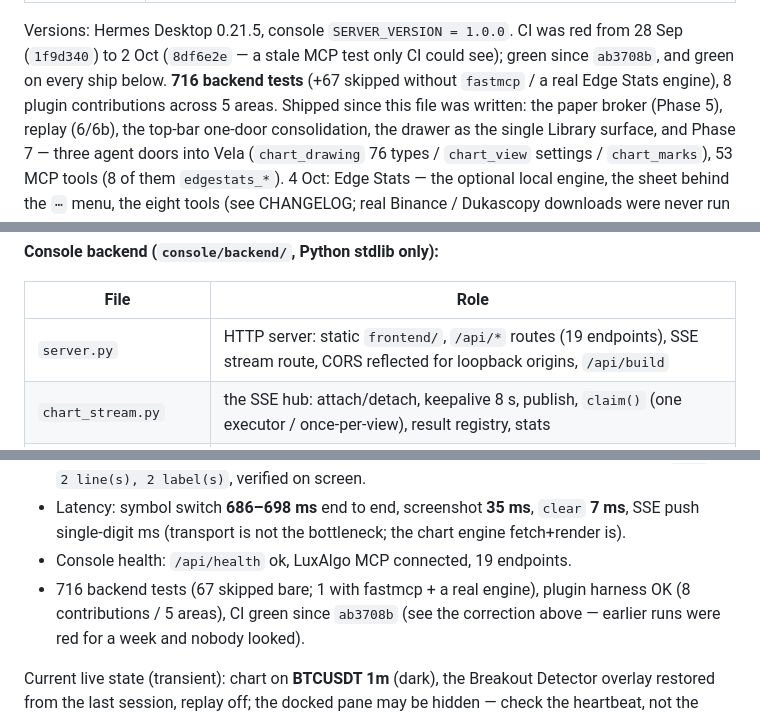
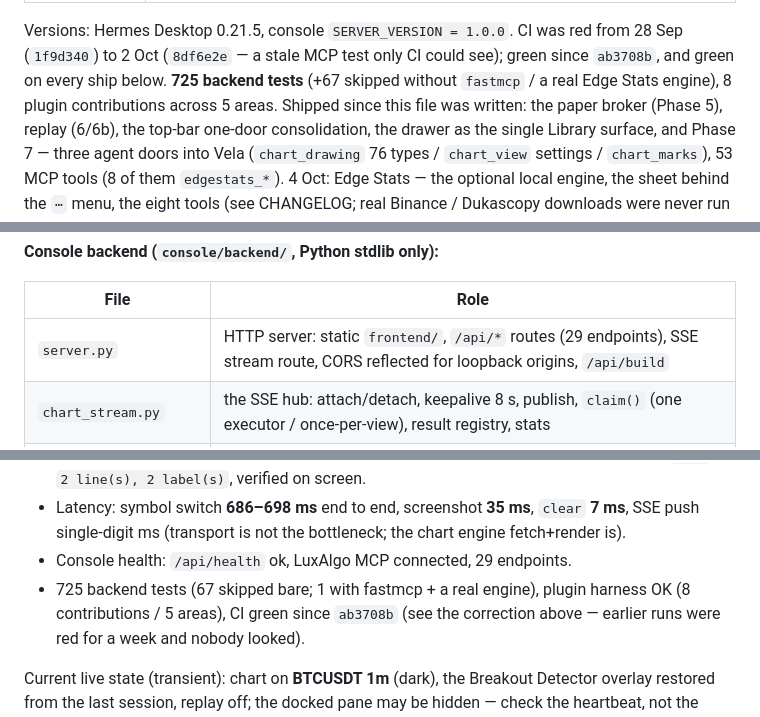
Before and after one commit to godzillacode0000/tradersagent-plugin, a Markdown page: docs/HANDOFF.md, 3 parts joined by grey strips. GitHub-like rendering.

```diff
--- a/docs/HANDOFF.md
+++ b/docs/HANDOFF.md
@@ -46,7 +46,7 @@ native tools.
 
 Versions: Hermes Desktop 0.21.5, console `SERVER_VERSION = 1.0.0`. CI was red from
 28 Sep (`1f9d340`) to 2 Oct (`8df6e2e` — a stale MCP test only CI could see); green since `ab3708b`, and
-green on every ship below. **716 backend tests** (+67 skipped without `fastmcp` / a real Edge Stats engine), 8 plugin contributions across 5 areas.
+green on every ship below. **725 backend tests** (+67 skipped without `fastmcp` / a real Edge Stats engine), 8 plugin contributions across 5 areas.
 Shipped since this file was written: the paper broker (Phase 5), replay (6/6b), the top-bar one-door
 consolidation, the drawer as the single Library surface, and Phase 7 — three agent doors into Vela
 (`chart_drawing` 76 types / `chart_view` settings / `chart_marks`), 53 MCP tools (8 of them `edgestats_*`). 4 Oct: Edge Stats — the optional local engine, the sheet behind the `⋯` menu, the eight tools (see CHANGELOG; real Binance / Dukascopy downloads were never run from the build machine). Also 4 Oct: the top row
@@ -190,7 +190,7 @@ short note with the way out instead of failing silently.
 
 | File | Role |
 | --- | --- |
-| `server.py` | HTTP server: static `frontend/`, `/api/*` routes (19 endpoints), SSE stream route, CORS reflected for loopback origins, `/api/build` |
+| `server.py` | HTTP server: static `frontend/`, `/api/*` routes (29 endpoints), SSE stream route, CORS reflected for loopback origins, `/api/build` |
 | `chart_stream.py` | the SSE hub: attach/detach, keepalive 8 s, publish, `claim()` (one executor / once-per-view), result registry, stats |
 | `chart_bridge.py` | the file bridge: commands/results/state on disk, action validation, screenshot decode, `save_state` normaliser |
 | `agents_store.py`, `chat.py` | per-agent state/notes and the local chat helper used by the console's own panels |
@@ -267,8 +267,8 @@ Working, with evidence:
   `2 line(s), 2 label(s)`, verified on screen.
 - Latency: symbol switch **686–698 ms** end to end, screenshot **35 ms**, `clear` **7 ms**, SSE push
   single-digit ms (transport is not the bottleneck; the chart engine fetch+render is).
-- Console health: `/api/health` ok, LuxAlgo MCP connected, 19 endpoints.
-- 716 backend tests (67 skipped bare; 1 with fastmcp + a real engine), plugin harness OK (8 contributions / 5 areas), CI green since `ab3708b`
+- Console health: `/api/health` ok, LuxAlgo MCP connected, 29 endpoints.
+- 725 backend tests (67 skipped bare; 1 with fastmcp + a real engine), plugin harness OK (8 contributions / 5 areas), CI green since `ab3708b`
   (see the correction above — earlier runs were red for a week and nobody looked).
 
 Current live state (transient): chart on **BTCUSDT 1m** (dark), the Breakout Detector overlay restored
```
Also changed, not shown: other parts of docs/HANDOFF.md (+1 -1 lines), CHANGELOG.md (+21 -0 lines), README.md (+3 -3 lines).
